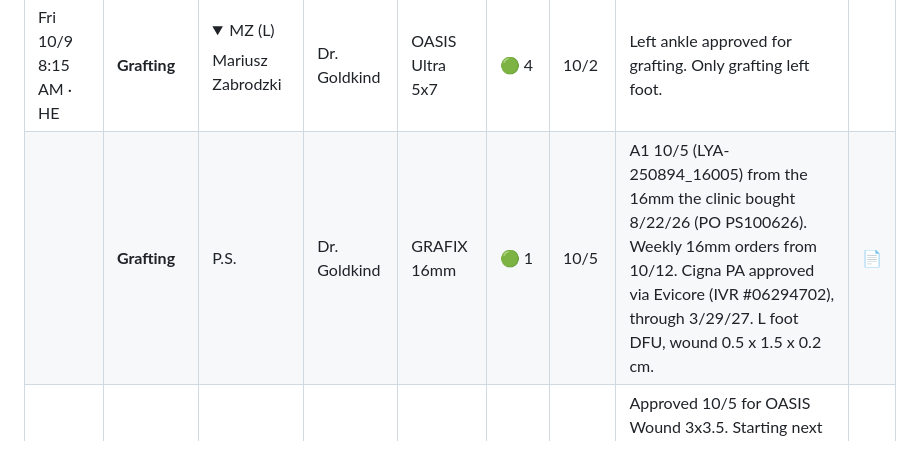
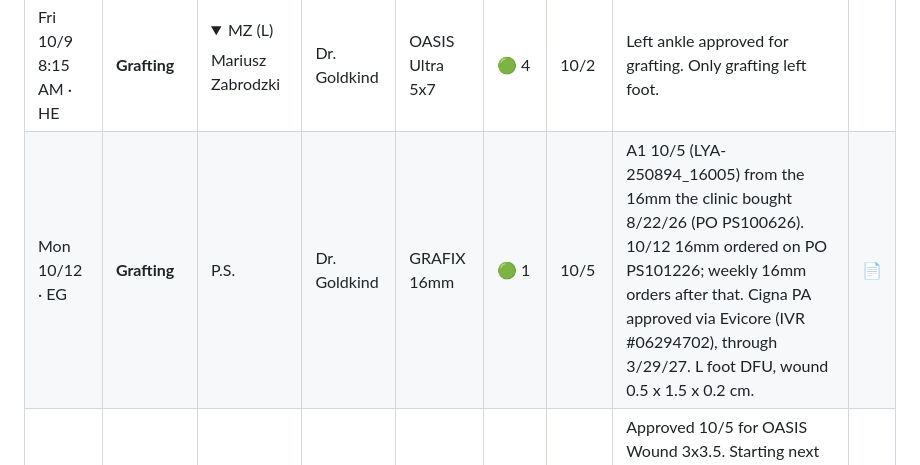
Before and after one commit to ajpeterson113/Graft-Tracker, a Markdown page: Patients.md, the part around one of its changes. Rendered like a GitHub page; folded sections open.

```diff
--- a/Patients.md
+++ b/Patients.md
@@ -102,7 +102,7 @@ Updated 10/6/26, 2:26 PM CT · [⬇ Download the patient list (Excel)](https://g
 | Wed 10/7 3:15 PM · HE | **Grafting** | <details><summary>E.P.</summary>Edmundo Punzalan</details> | Dr. Goldkind | OASIS Wound 3x3.5 | 🟢 1 | 9/30 | First application 9/30 (OASIS Wound 3x3.5). Applied to left foot amp site. IVR submitted 9/10; was in global from 7/1 surgery, clinicals requested 9/14. |  |
 | Thu 10/8 2:30 PM · HE | **Grafting** | C.T. | Dr. Adelstein | OASIS Wound 3x3.5 | 🟢 1 | 10/1 | 1st application 10/1 |  |
 | Fri 10/9 8:15 AM · HE | **Grafting** | <details><summary>MZ (L)</summary>Mariusz Zabrodzki</details> | Dr. Goldkind | OASIS Ultra 5x7 | 🟢 4 | 10/2 | Left ankle approved for grafting. Only grafting left foot. |  |
-|  | **Grafting** | P.S. | Dr. Goldkind | GRAFIX 16mm | 🟢 1 | 10/5 | A1 10/5 (LYA-250894_16005) from the 16mm the clinic bought 8/22/26 (PO PS100626). Weekly 16mm orders from 10/12. Cigna PA approved via Evicore (IVR #06294702), through 3/29/27. L foot DFU, wound 0.5 x 1.5 x 0.2 cm. | [📄](ivr/nw-ps.md) |
+| Mon 10/12 · EG | **Grafting** | P.S. | Dr. Goldkind | GRAFIX 16mm | 🟢 1 | 10/5 | A1 10/5 (LYA-250894_16005) from the 16mm the clinic bought 8/22/26 (PO PS100626). 10/12 16mm ordered on PO PS101226; weekly 16mm orders after that. Cigna PA approved via Evicore (IVR #06294702), through 3/29/27. L foot DFU, wound 0.5 x 1.5 x 0.2 cm. | [📄](ivr/nw-ps.md) |
 | Wk of 10/12 | **Potential New Start** | L.W. | Dr. Adelstein | OASIS Wound 3x3.5 | 🟢 0 |  | Approved 10/5 for OASIS Wound 3x3.5. Starting next week (week of 10/12), no appointment time yet. IVR #06347152, Medicare (NGS) + BCBS IL. L foot ulcer 7.6 x 1.3 x 0.1 cm. | [📄](ivr/nw-lw.md) |
 |  | Pending | <details><summary>G.G.</summary>Gerald G</details> | Dr. Goldkind |  |  |  | Verify status with Chris (not on NWSFA schedule wk of 10/5). Submitted 9/14. Had Stravix in the OR at St. Alexius 9/29 (Dr. Goldkind) — IVR is for office grafting after. |  |
 |  | Pending | M.A. | Dr. Goldkind | GRAFIX |  |  | IVR #06346857 (Humana): needs ABIs, albumin/pre-albumin, smoking status before submission to payer. R foot DFU. (Listed as M.P. until 10/4.) | [📄](ivr/nw-mp.md) |
```
Also changed, not shown: other parts of Patients.md (+1 -1 lines), README.md (+10 -8 lines), patients/grafting.md (+2 -2 lines), view/dashboard.png, 2 other files.
